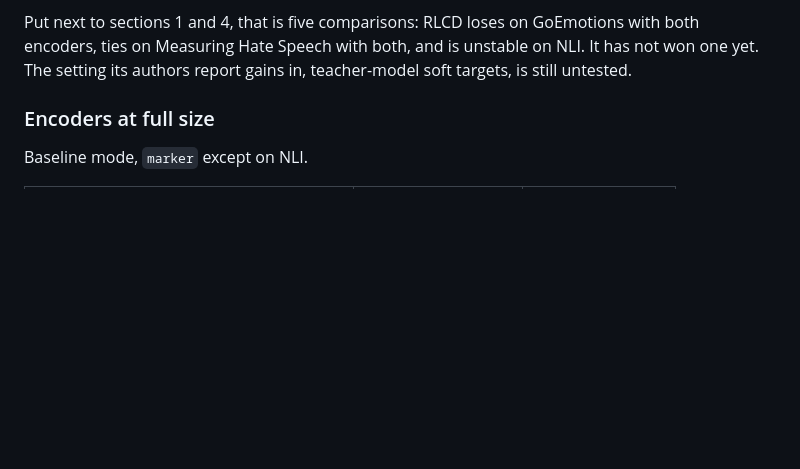
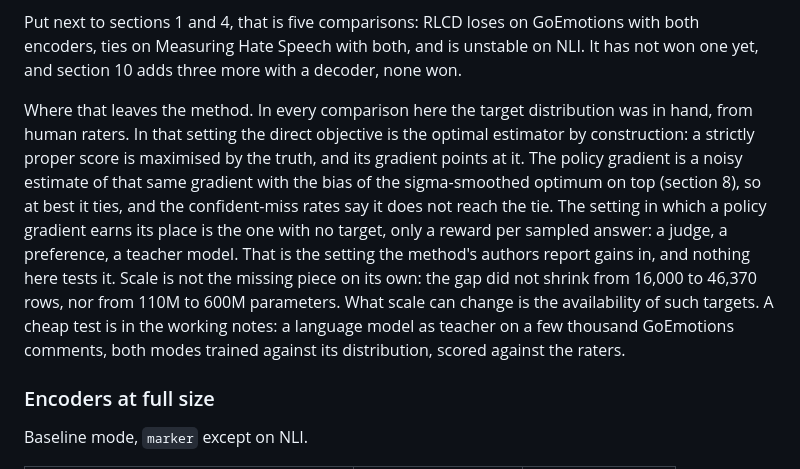
Before and after one commit to Ruivalim/exu-base, a Markdown page: BENCHMARKS.md, the part around the change. GitHub-like rendering; blank space fills up the shorter version.

Commit message:
docs(benchmarks): say where a policy gradient earns its place

```diff
--- a/BENCHMARKS.md
+++ b/BENCHMARKS.md
@@ -567,8 +567,22 @@ baseline (0.878 and 0.864 validation accuracy).
 
 Put next to sections 1 and 4, that is five comparisons: RLCD loses on GoEmotions
 with both encoders, ties on Measuring Hate Speech with both, and is unstable on NLI.
-It has not won one yet. The setting its authors report gains in, teacher-model soft
-targets, is still untested.
+It has not won one yet, and section 10 adds three more with a decoder, none won.
+
+Where that leaves the method. In every comparison here the target distribution was
+in hand, from human raters. In that setting the direct objective is the optimal
+estimator by construction: a strictly proper score is maximised by the truth, and
+its gradient points at it. The policy gradient is a noisy estimate of that same
+gradient with the bias of the sigma-smoothed optimum on top (section 8), so at best
+it ties, and the confident-miss rates say it does not reach the tie. The setting in
+which a policy gradient earns its place is the one with no target, only a reward
+per sampled answer: a judge, a preference, a teacher model. That is the setting the
+method's authors report gains in, and nothing here tests it. Scale is not the
+missing piece on its own: the gap did not shrink from 16,000 to 46,370 rows, nor
+from 110M to 600M parameters. What scale can change is the availability of such
+targets. A cheap test is in the working notes: a language model as teacher on a few
+thousand GoEmotions comments, both modes trained against its distribution, scored
+against the raters.
 
 ### Encoders at full size
 
```
